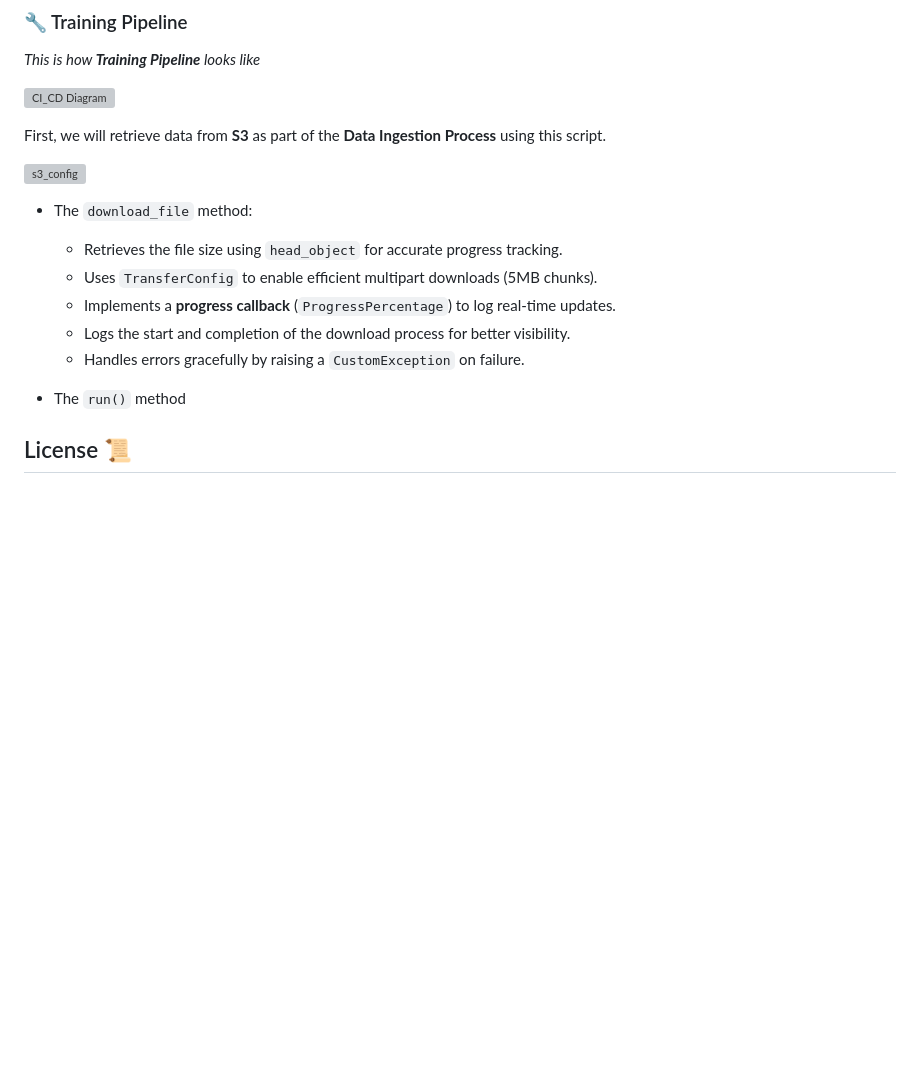
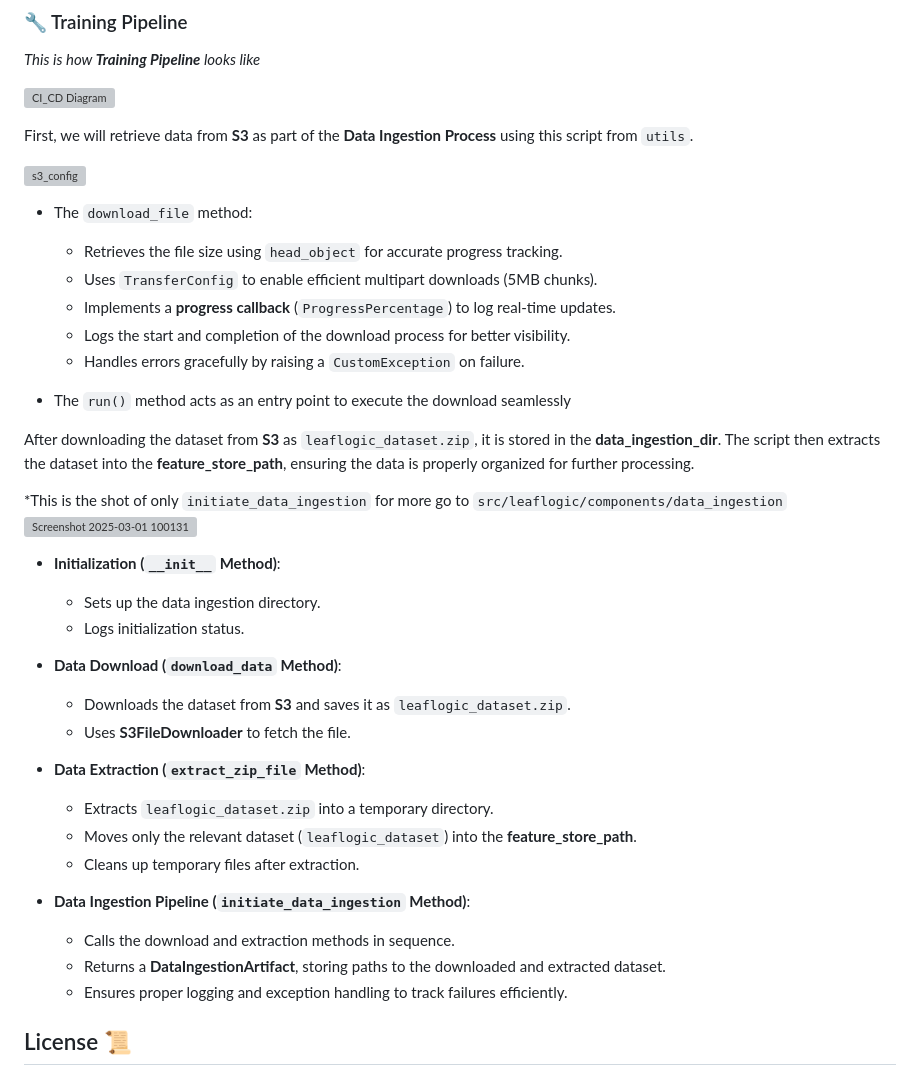
Before and after one commit to shaheennabi/Production-Ready-LeafLogic-Multi-AI-Agents-Project, a Markdown page: README.md, the part around the change. GitHub-like rendering; blank space fills up the shorter version; grey boxes are pictures that could not be loaded.

```diff
--- a/README.md
+++ b/README.md
@@ -128,7 +128,7 @@ To simplify the complexity of our pipeline, we divide it into two main component
 
 ![CI_CD Diagram](https://github.com/user-attachments/assets/5e55752c-655e-401b-bd3a-628652c5b162)
 
-First, we will retrieve data from **S3** as part of the **Data Ingestion Process** using this script.
+First, we will retrieve data from **S3** as part of the **Data Ingestion Process** using this script from `utils`.
 
 
 <img width="820" alt="s3_config" src="https://github.com/user-attachments/assets/2ec531d4-c595-4762-9e7f-53e7a69a33a0" />
@@ -140,12 +140,30 @@ First, we will retrieve data from **S3** as part of the **Data Ingestion Process
   - Logs the start and completion of the download process for better visibility.
   - Handles errors gracefully by raising a `CustomException` on failure.
 
-- The `run()` method
+- The `run()` method acts as an entry point to execute the download seamlessly
 
+After downloading the dataset from **S3** as `leaflogic_dataset.zip`, it is stored in the **data_ingestion_dir**. The script then extracts the dataset into the **feature_store_path**, ensuring the data is properly organized for further processing.
 
+*This is the shot of only `initiate_data_ingestion` for more go to `src/leaflogic/components/data_ingestion`
+<img width="570" alt="Screenshot 2025-03-01 100131" src="https://github.com/user-attachments/assets/fb8b707d-b8fa-4b0a-af05-c0a015b5605f" />
 
+- **Initialization (`__init__` Method)**:
+  - Sets up the data ingestion directory.
+  - Logs initialization status.
 
+- **Data Download (`download_data` Method)**:
+  - Downloads the dataset from **S3** and saves it as `leaflogic_dataset.zip`.
+  - Uses **S3FileDownloader** to fetch the file.
 
+- **Data Extraction (`extract_zip_file` Method)**:
+  - Extracts `leaflogic_dataset.zip` into a temporary directory.
+  - Moves only the relevant dataset (`leaflogic_dataset`) into the **feature_store_path**.
+  - Cleans up temporary files after extraction.
+
+- **Data Ingestion Pipeline (`initiate_data_ingestion` Method)**:
+  - Calls the download and extraction methods in sequence.
+  - Returns a **DataIngestionArtifact**, storing paths to the downloaded and extracted dataset.
+  - Ensures proper logging and exception handling to track failures efficiently.
 
 
 
```
